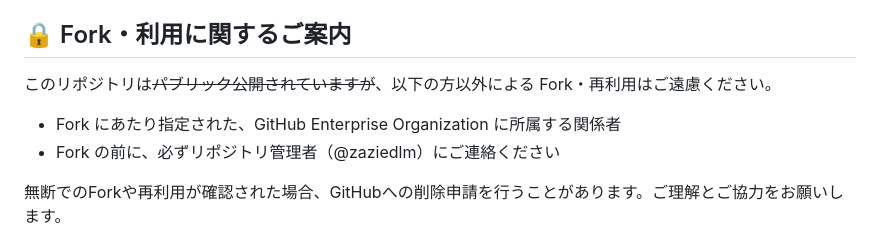
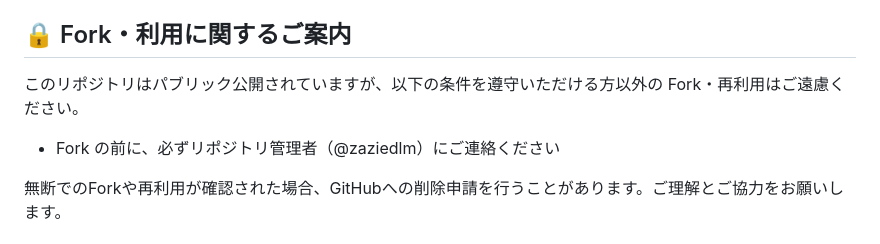
Before and after one commit to zaziedlm/koiki-pyfw, a Markdown page: README.md, the part around the change. Drawn GitHub-style.

Commit message:
Update README.md
パブリック公開向けの文言を更新

```diff
--- a/README.md
+++ b/README.md
@@ -134,9 +134,8 @@ GitHub Actionsによる自動テストパイプラインが設定されており
 
 ## 🔒 Fork・利用に関するご案内
 
-このリポジトリは~~パブリック公開されていますが~~、以下の方以外による Fork・再利用はご遠慮ください。
+このリポジトリはパブリック公開されていますが、以下の条件を遵守いただける方以外の Fork・再利用はご遠慮ください。
 
-- Fork にあたり指定された、GitHub Enterprise Organization に所属する関係者
 - Fork の前に、必ずリポジトリ管理者（@zaziedlm）にご連絡ください
 
 無断でのForkや再利用が確認された場合、GitHubへの削除申請を行うことがあります。ご理解とご協力をお願いします。
```
